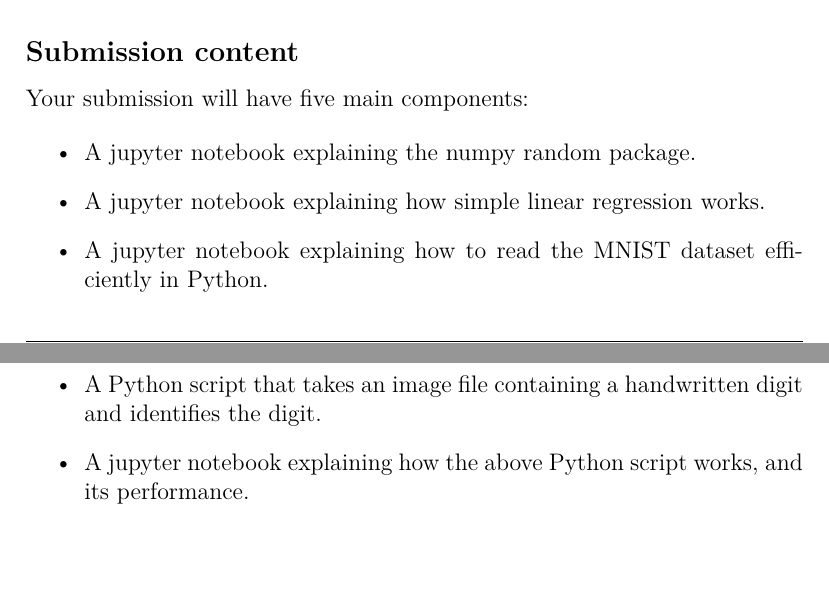
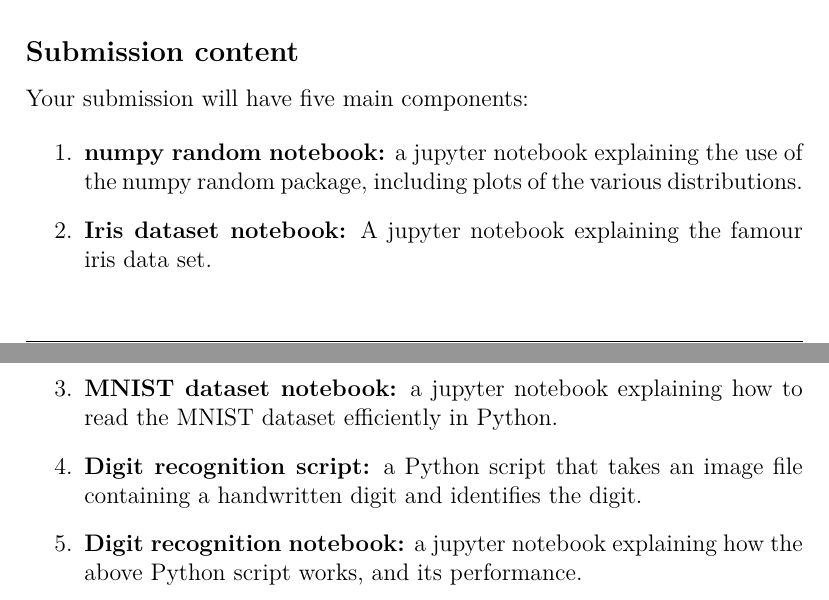
Before and after one commit to ianmcloughlin/emtech-assignment-2018, a LaTeX document (project.tex): two parts of pages 1 and 2 of 5, joined at a grey line, cut so that both start at the same text, the shorter picture padded with empty space. Compiled offline with pdfLaTeX.

Commit message:
Clear up"

```diff
--- a/project.tex
+++ b/project.tex
@@ -76,13 +76,13 @@
 \subsection*{Submission content}
 Your submission will have five main components:
 
-\begin{itemize}
-  \item A jupyter notebook explaining the numpy random package.
-  \item A jupyter notebook explaining how simple linear regression works.
-  \item A jupyter notebook explaining how to read the MNIST dataset efficiently in Python.
-  \item A Python script that takes an image file containing a handwritten digit and identifies the digit.
-  \item A jupyter notebook explaining how the above Python script works, and its performance.
-\end{itemize}
+\begin{enumerate}
+  \item \textbf{numpy random notebook:} a jupyter notebook explaining the use of the numpy random package, including plots of the various distributions.
+  \item \textbf{Iris dataset notebook:} A jupyter notebook explaining the famour iris data set.
+  \item \textbf{MNIST dataset notebook:} a jupyter notebook explaining how to read the MNIST dataset efficiently in Python.
+  \item \textbf{Digit recognition script:} a Python script that takes an image file containing a handwritten digit and identifies the digit.
+  \item \textbf{Digit recognition notebook:} a jupyter notebook explaining how the above Python script works, and its performance.
+\end{enumerate}
 
 
 
```
Also changed, not shown: project.pdf, project.tex (8 more changed lines).
